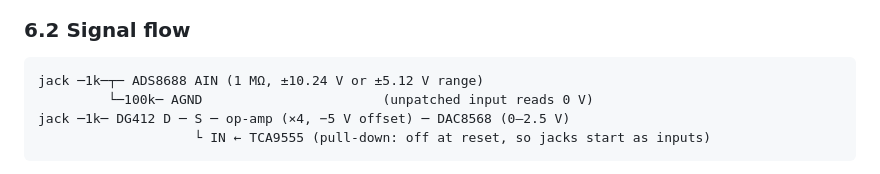
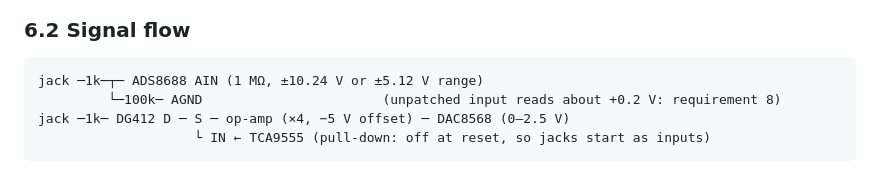
Before and after one commit to Eight4aWish/eurorack_electronics, a Markdown page: docs/analogue_board_spec.md, the part around the change. GitHub-like rendering.

Commit message:
Spec §6.2: an unpatched CV input reads about +0.2 V, not 0 V
The CV input review (A1) found this in October, and requirement 8 and the bench (+0.206 to +0.209 V) agree, but the signal-flow drawing still said 0 V.

Co-Authored-By: Claude Opus 5.5 <noreply@anthropic.com>

````diff
--- a/docs/analogue_board_spec.md
+++ b/docs/analogue_board_spec.md
@@ -310,7 +310,7 @@ At 16 MHz that is 500 k frames/s, so 8 ADC + 8 DAC channels run at **~31 kHz eac
 
 ```
 jack ─1k─┬─ ADS8688 AIN (1 MΩ, ±10.24 V or ±5.12 V range)
-         └─100k─ AGND                       (unpatched input reads 0 V)
+         └─100k─ AGND                       (unpatched input reads about +0.2 V: requirement 8)
 jack ─1k─ DG412 D ─ S ─ op-amp (×4, −5 V offset) ─ DAC8568 (0–2.5 V)
                     └ IN ← TCA9555 (pull-down: off at reset, so jacks start as inputs)
 ```
````
